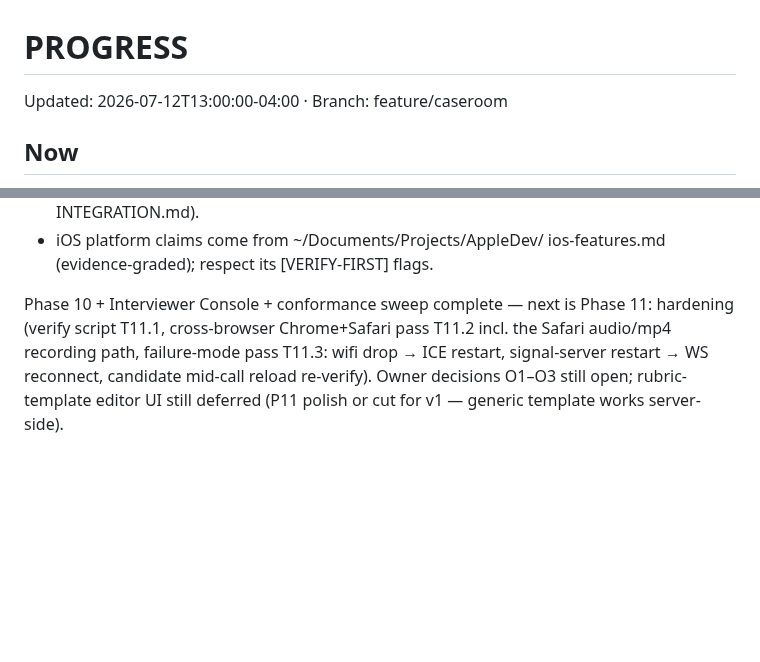
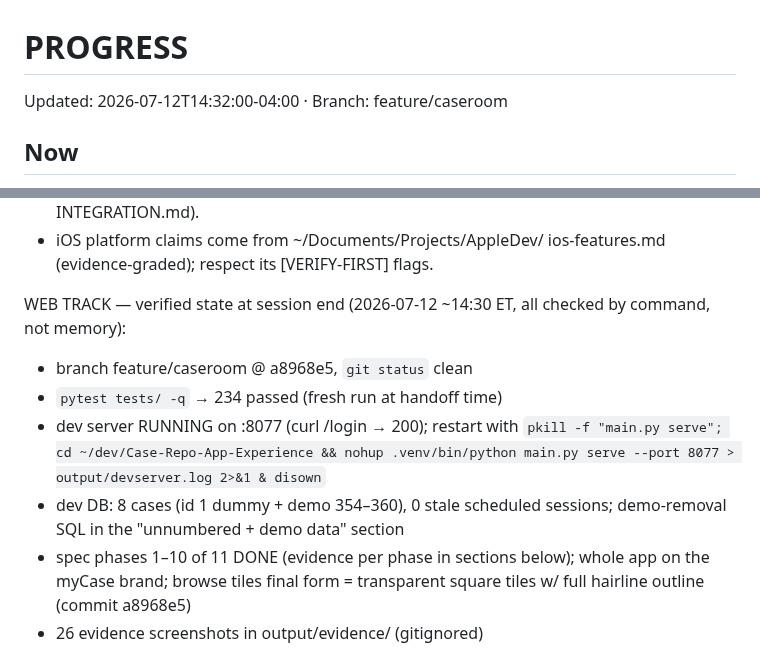
Before and after one commit to Baggs99/Case-Repo-App-Experience, a Markdown page: PROGRESS.md, 2 parts joined by grey strips. Rendered like a GitHub page; blank space fills up the shorter version.

Commit message:
Add web-track handoff partition to PROGRESS
Co-Authored-By: Claude Fable 5 <noreply@anthropic.com>

```diff
--- a/PROGRESS.md
+++ b/PROGRESS.md
@@ -1,5 +1,5 @@
 # PROGRESS
-Updated: 2026-07-12T13:00:00-04:00 · Branch: feature/caseroom
+Updated: 2026-07-12T14:32:00-04:00 · Branch: feature/caseroom
 
 ## Now
 NEW TRACK — iOS app: approved spec at
@@ -31,10 +31,18 @@ iOS-track gotchas (this session, not recorded elsewhere):
 - iOS platform claims come from ~/Documents/Projects/AppleDev/
   ios-features.md (evidence-graded); respect its [VERIFY-FIRST] flags.
 
-Phase 10 + Interviewer Console + conformance sweep complete — next is
-Phase 11: hardening (verify script T11.1, cross-browser Chrome+Safari
-pass T11.2 incl. the Safari audio/mp4 recording path, failure-mode
-pass T11.3: wifi drop → ICE restart, signal-server restart → WS
-reconnect, candidate mid-call reload re-verify). Owner decisions O1–O3
-still open; rubric-template editor UI still deferred (P11 polish or
-cut for v1 — generic template works server-side).
+WEB TRACK — verified state at session end (2026-07-12 ~14:30 ET, all
+checked by command, not memory):
+- branch feature/caseroom @ a8968e5, `git status` clean
+- `pytest tests/ -q` → 234 passed (fresh run at handoff time)
+- dev server RUNNING on :8077 (curl /login → 200); restart with
+  `pkill -f "main.py serve"; cd ~/dev/Case-Repo-App-Experience &&
+  nohup .venv/bin/python main.py serve --port 8077 >
+  output/devserver.log 2>&1 & disown`
+- dev DB: 8 cases (id 1 dummy + demo 354–360), 0 stale scheduled
+  sessions; demo-removal SQL in the "unnumbered + demo data" section
+- spec phases 1–10 of 11 DONE (evidence per phase in sections below);
+  whole app on the myCase brand; browse tiles final form = transparent
+  square tiles w/ full hairline outline (commit a8968e5)
+- 26 evidence screenshots in output/evidence/ (gitignored)
+
```
Also changed, not shown: other parts of PROGRESS.md (+33 -0 lines).
